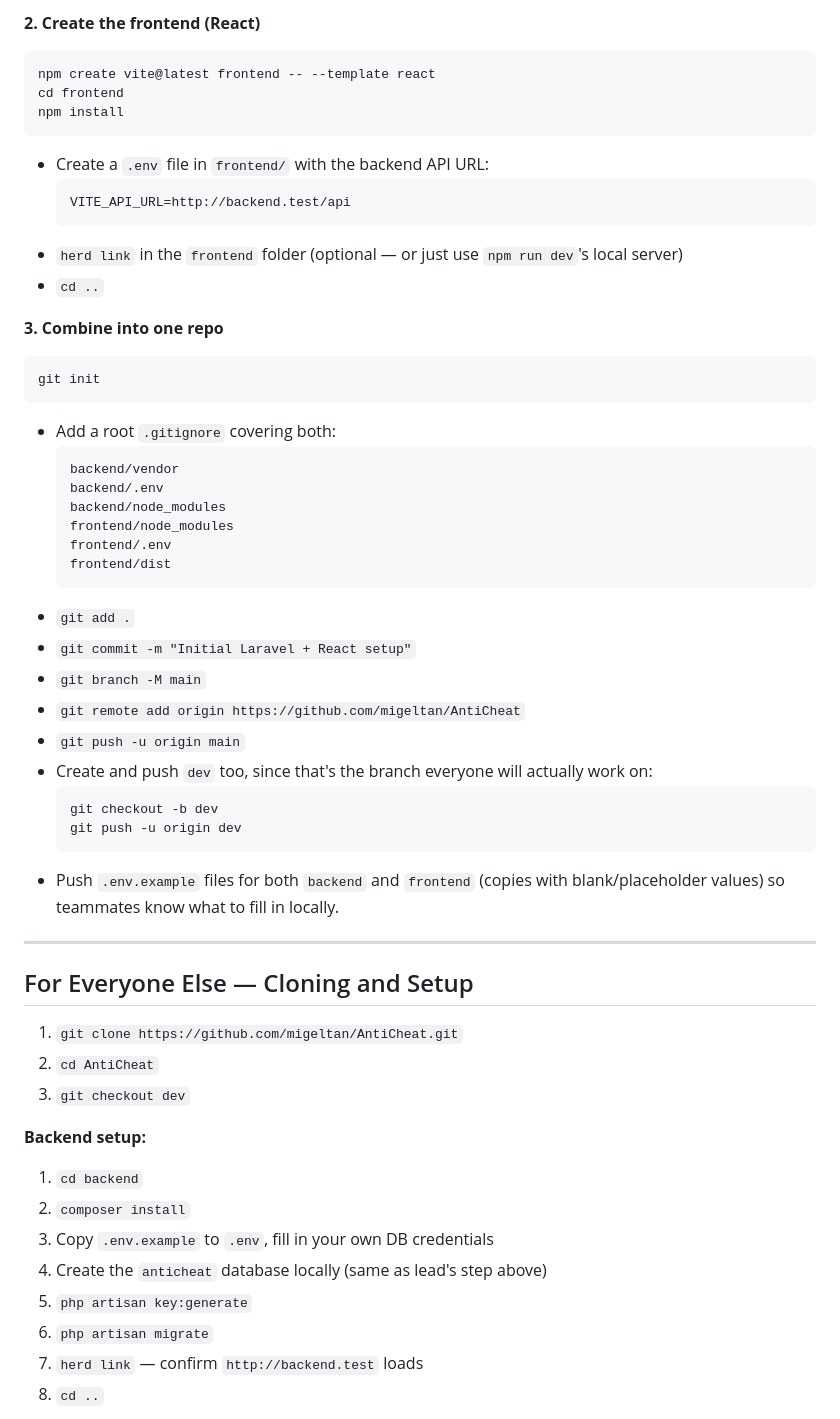
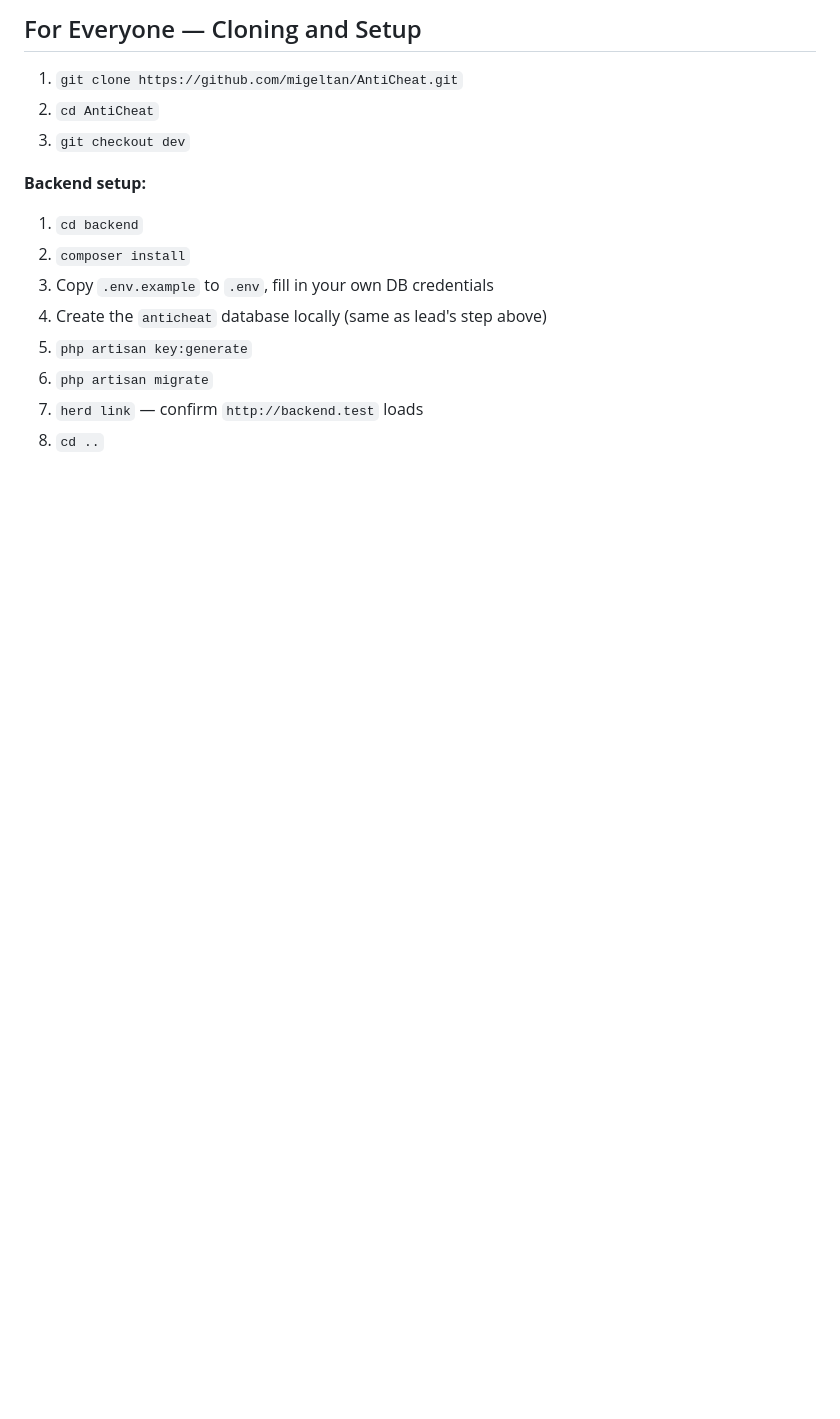
Before and after one commit to migeltan/AntiCheat, a Markdown page: README.md, the part around one of its changes. Rendered like a GitHub page; blank space fills up the shorter version.

Commit message:
Revise README for simplified cloning and setup
Updated the README to streamline the setup instructions for all users, removing project lead-specific steps and consolidating the cloning and setup process.

````diff
--- a/README.md
+++ b/README.md
@@ -57,44 +33,4 @@ cd backend
-**2. Create the frontend (React)**
-```
-npm create vite@latest frontend -- --template react
-cd frontend
-npm install
-```
-- Create a `.env` file in `frontend/` with the backend API URL:
-  ```
-  VITE_API_URL=http://backend.test/api
-  ```
-- `herd link` in the `frontend` folder (optional — or just use `npm run dev`'s local server)
-- `cd ..`
-
-**3. Combine into one repo**
-```
-git init
-```
-- Add a root `.gitignore` covering both:
-  ```
-  backend/vendor
-  backend/.env
-  backend/node_modules
-  frontend/node_modules
-  frontend/.env
-  frontend/dist
-  ```
-- `git add .`
-- `git commit -m "Initial Laravel + React setup"`
-- `git branch -M main`
-- `git remote add origin https://github.com/migeltan/AntiCheat`
-- `git push -u origin main`
-- Create and push `dev` too, since that's the branch everyone will actually work on:
-  ```
-  git checkout -b dev
-  git push -u origin dev
-  ```
-- Push `.env.example` files for both `backend` and `frontend` (copies with blank/placeholder values) so teammates know what to fill in locally.
-
----
-
-## For Everyone Else — Cloning and Setup
+## For Everyone — Cloning and Setup
 
 1. `git clone https://github.com/migeltan/AntiCheat.git`
 2. `cd AntiCheat`
````
Also changed, not shown: other parts of README.md (+0 -24 lines).
